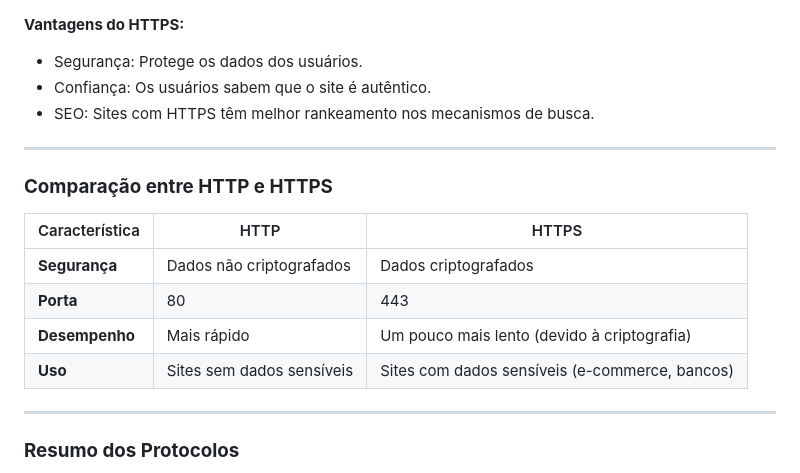
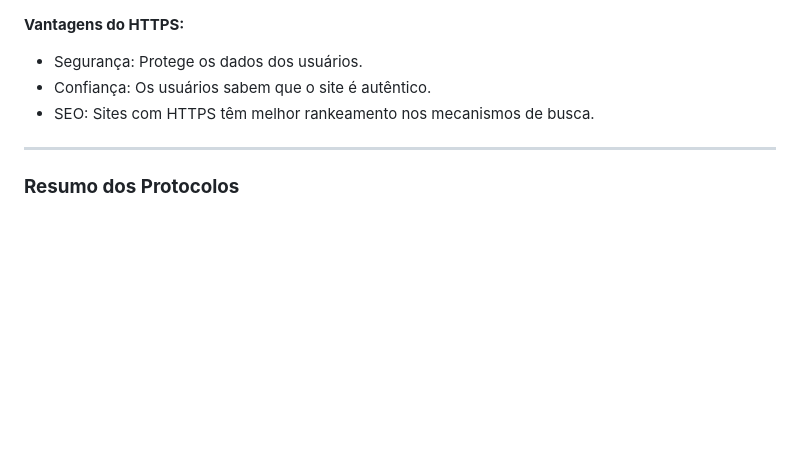
Before and after one commit to HugoHendrix/CodeWiki, a Markdown page: Curso-em-Video/protocolos.md, the part around the change. GitHub-like rendering; blank space fills up the shorter version.

```diff
--- a/Curso-em-Video/protocolos.md
+++ b/Curso-em-Video/protocolos.md
@@ -77,16 +77,6 @@ https://www.exemplo.com
 
 ---
 
-### **Comparação entre HTTP e HTTPS**
-| Característica       | HTTP                          | HTTPS                         |
-|----------------------|-------------------------------|-------------------------------|
-| **Segurança**        | Dados não criptografados      | Dados criptografados          |
-| **Porta**            | 80                            | 443                           |
-| **Desempenho**       | Mais rápido                   | Um pouco mais lento (devido à criptografia) |
-| **Uso**              | Sites sem dados sensíveis     | Sites com dados sensíveis (e-commerce, bancos) |
-
----
-
 ### **Resumo dos Protocolos**
 1. **TCP/IP:** A base da comunicação na internet, responsável por enviar e receber dados.
 2. **HTTP:** O protocolo usado para transferir dados na web, mas sem segurança.
```
Also changed, not shown: README.md (+1 -1 lines).
